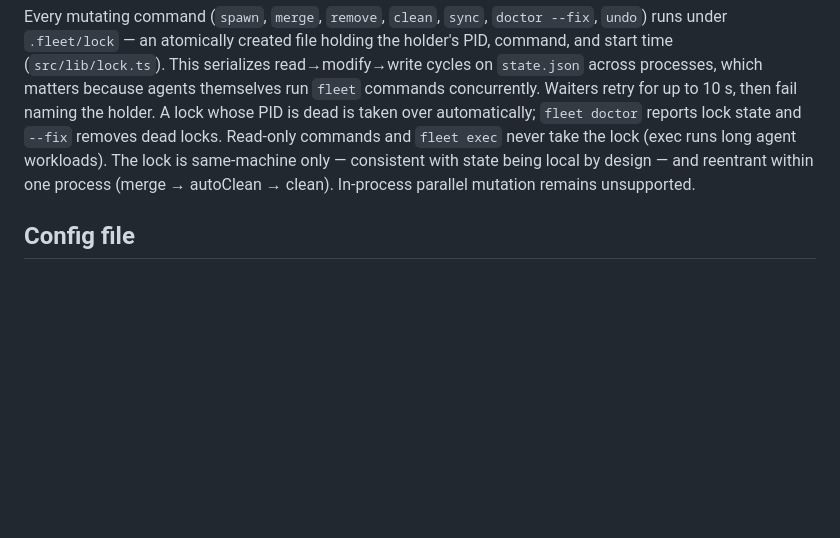
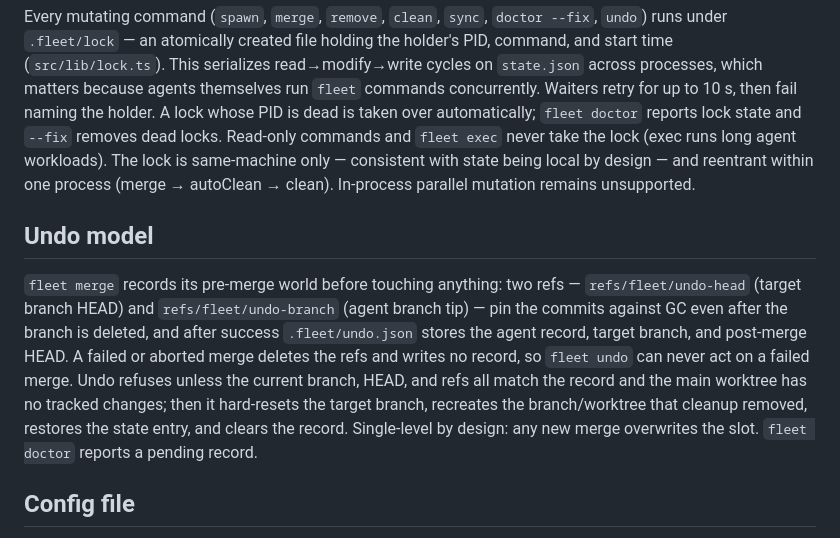
Before and after one commit to MohammedAlkindi/Switchyard, a Markdown page: docs/architecture.md, the part around the change. Drawn GitHub-style; blank space fills up the shorter version.

```diff
--- a/docs/architecture.md
+++ b/docs/architecture.md
@@ -100,6 +100,20 @@ removes dead locks. Read-only commands and `fleet exec` never take the lock
 with state being local by design — and reentrant within one process
 (merge → autoClean → clean). In-process parallel mutation remains unsupported.
 
+## Undo model
+
+`fleet merge` records its pre-merge world before touching anything: two refs —
+`refs/fleet/undo-head` (target branch HEAD) and `refs/fleet/undo-branch`
+(agent branch tip) — pin the commits against GC even after the branch is
+deleted, and after success `.fleet/undo.json` stores the agent record, target
+branch, and post-merge HEAD. A failed or aborted merge deletes the refs and
+writes no record, so `fleet undo` can never act on a failed merge. Undo
+refuses unless the current branch, HEAD, and refs all match the record and
+the main worktree has no tracked changes; then it hard-resets the target
+branch, recreates the branch/worktree that cleanup removed, restores the
+state entry, and clears the record. Single-level by design: any new merge
+overwrites the slot. `fleet doctor` reports a pending record.
+
 ## Config file
 
 An optional `.fleetrc.json` at the repo root (committed or not — the user's choice) provides per-repo defaults, read by `src/lib/config.ts`:
```
Also changed, not shown: CHANGELOG.md (+3 -0 lines), README.md (+2 -0 lines).
